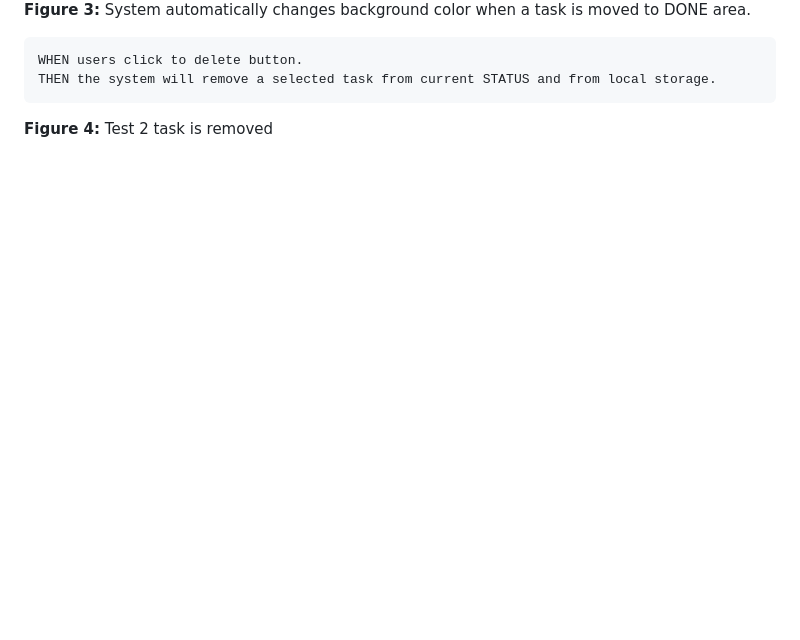
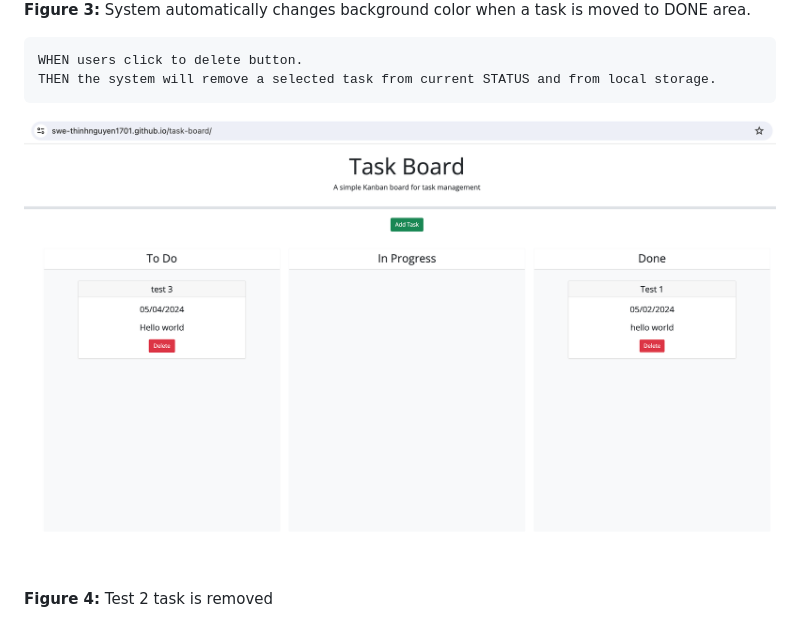
Before and after one commit to swe-thinhnguyen1701/task-board, a Markdown page: README.md, the part around the change. Drawn GitHub-style; pictures changed too: images/remove-task.png (added); blank space fills up the shorter version.

Commit message:
add picture

````diff
--- a/README.md
+++ b/README.md
@@ -39,8 +39,10 @@ THEN the system will change a background color back to default.
 ![System changes background color back to default](./images/change-background-color.png)
 **Figure 3:** System automatically changes background color when a task is moved to DONE area.
 
+
 ```
 WHEN users click to delete button.
 THEN the system will remove a selected task from current STATUS and from local storage.
 ```
+![system removes task test 2](./images/remove-task.png)
 **Figure 4:** Test 2 task is removed
````
